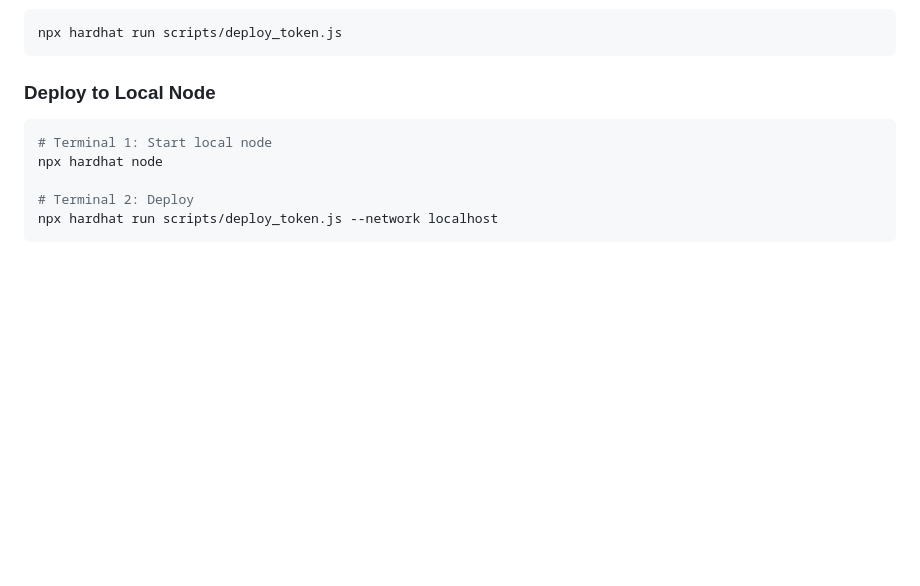
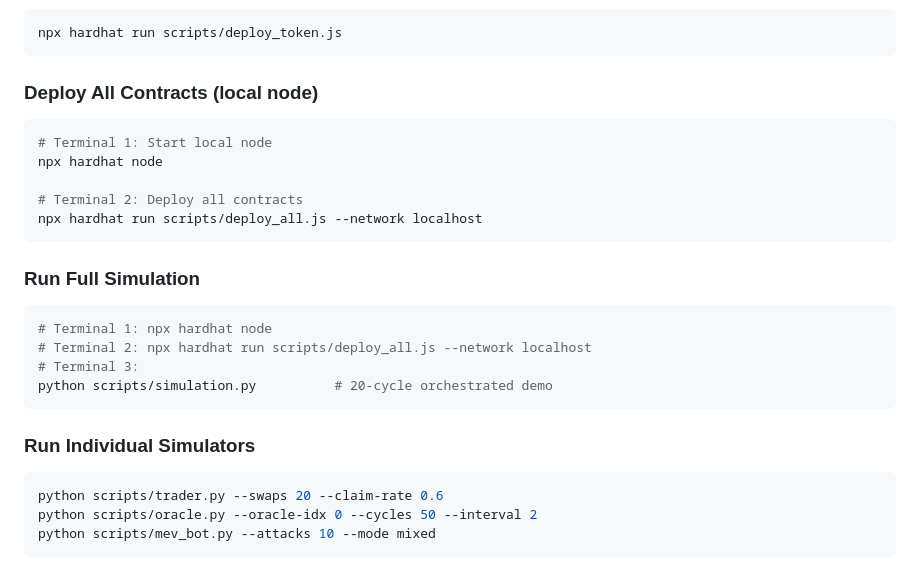
Before and after one commit to alex7234890/simulazioni, a Markdown page: logs/project_log.md, the part around one of its changes. GitHub-like rendering; blank space fills up the shorter version.

````diff
--- a/logs/project_log.md
+++ b/logs/project_log.md
@@ -288,11 +330,26 @@ npx hardhat test
 npx hardhat run scripts/deploy_token.js
 ```
 
-### Deploy to Local Node
+### Deploy All Contracts (local node)
 ```bash
 # Terminal 1: Start local node
 npx hardhat node
 
-# Terminal 2: Deploy
-npx hardhat run scripts/deploy_token.js --network localhost
+# Terminal 2: Deploy all contracts
+npx hardhat run scripts/deploy_all.js --network localhost
 ```
+
+### Run Full Simulation
+```bash
+# Terminal 1: npx hardhat node
+# Terminal 2: npx hardhat run scripts/deploy_all.js --network localhost
+# Terminal 3:
+python scripts/simulation.py          # 20-cycle orchestrated demo
+```
+
+### Run Individual Simulators
+```bash
+python scripts/trader.py --swaps 20 --claim-rate 0.6
+python scripts/oracle.py --oracle-idx 0 --cycles 50 --interval 2
+python scripts/mev_bot.py --attacks 10 --mode mixed
+```
````
Also changed, not shown: other parts of logs/project_log.md (+45 -3 lines).
